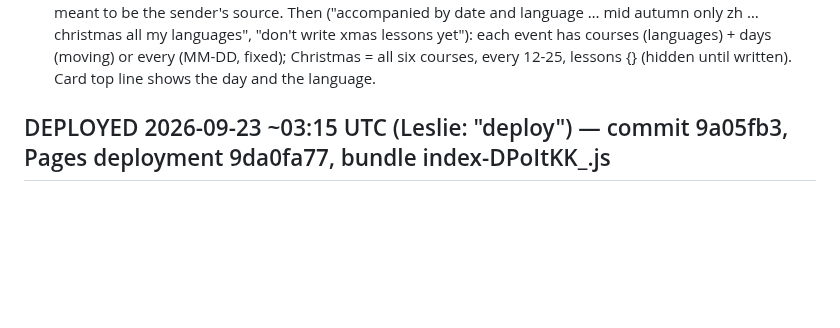
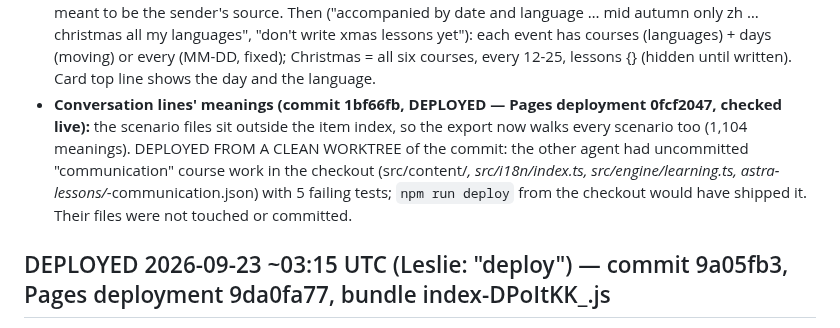
Before and after one commit to lesliewu321/wunder-tutor, a Markdown page: CLAUDE_HANDOFF.md, the part around the change. GitHub-like rendering; blank space fills up the shorter version.

Commit message:
Handoff: conversation meanings, deployed from a clean worktree
Co-Authored-By: Claude Opus 5.5 <noreply@anthropic.com>

```diff
--- a/CLAUDE_HANDOFF.md
+++ b/CLAUDE_HANDOFF.md
@@ -286,6 +286,11 @@ setup) become Stage 0; the heavy-user trap is the paid plan's 600 billed scoring
   Then ("accompanied by date and language … mid autumn only zh … christmas all my languages", "don't write xmas
   lessons yet"): each event has courses (languages) + days (moving) or every (MM-DD, fixed); Christmas = all six
   courses, every 12-25, lessons {} (hidden until written). Card top line shows the day and the language.
+- **Conversation lines' meanings (commit 1bf66fb, DEPLOYED — Pages deployment 0fcf2047, checked live):** the scenario files
+  sit outside the item index, so the export now walks every scenario too (1,104 meanings). DEPLOYED FROM A CLEAN
+  WORKTREE of the commit: the other agent had uncommitted "communication" course work in the checkout (src/content/*,
+  src/i18n/index.ts, src/engine/learning.ts, astra-lessons/*-communication.json) with 5 failing tests; `npm run deploy`
+  from the checkout would have shipped it. Their files were not touched or committed.
 
 
 ## DEPLOYED 2026-09-23 ~03:15 UTC (Leslie: "deploy") — commit 9a05fb3, Pages deployment 9da0fa77, bundle index-DPoItKK_.js
```
